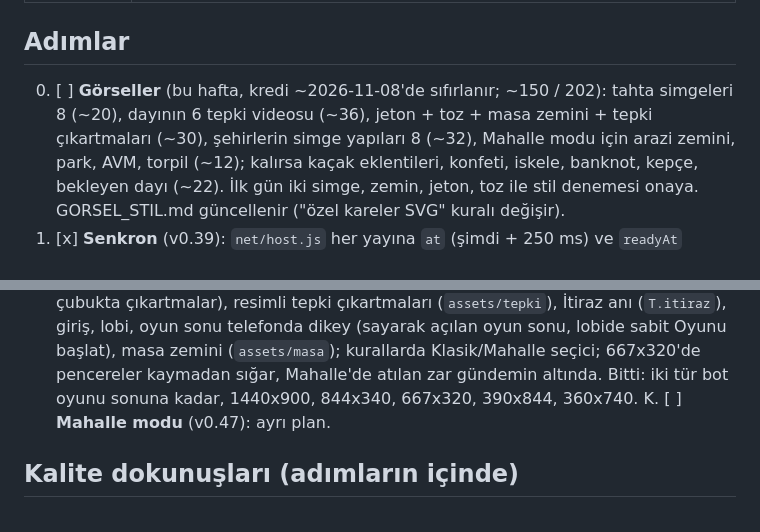
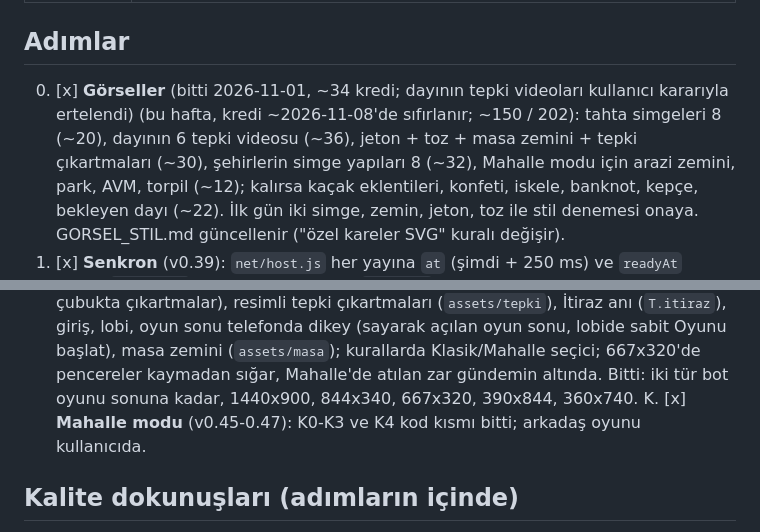
Before and after one commit to rovacom1/rant, a Markdown page: tasks/mobil-kalite-plani.md, 2 parts joined by grey strips. Drawn GitHub-style.

Commit message:
Plan status: art done (dayi videos postponed), neighborhood mode done except friends playtest
Co-Authored-By: Claude Opus 5.5 <noreply@anthropic.com>
Claude-Session: https://claude.ai/code/session_015pg8NRhQKXkAXhyV6i3btn

```diff
--- a/tasks/mobil-kalite-plani.md
+++ b/tasks/mobil-kalite-plani.md
@@ -30,7 +30,7 @@ commit + push (main'e birleştirme yok). Haftalar tahmin.
 | 21 Ara | Mahalle modu K4 |
 
 ## Adımlar
-0. [ ] **Görseller** (bu hafta, kredi ~2026-11-08'de sıfırlanır; ~150 / 202): tahta simgeleri 8 (~20), dayının 6 tepki videosu (~36),
+0. [x] **Görseller** (bitti 2026-11-01, ~34 kredi; dayının tepki videoları kullanıcı kararıyla ertelendi) (bu hafta, kredi ~2026-11-08'de sıfırlanır; ~150 / 202): tahta simgeleri 8 (~20), dayının 6 tepki videosu (~36),
    jeton + toz + masa zemini + tepki çıkartmaları (~30), şehirlerin simge yapıları 8 (~32), Mahalle modu için arazi zemini, park, AVM, torpil (~12);
    kalırsa kaçak eklentileri, konfeti, iskele, banknot, kepçe, bekleyen dayı (~22). İlk gün iki simge, zemin, jeton, toz ile stil
    denemesi onaya. GORSEL_STIL.md güncellenir ("özel kareler SVG" kuralı değişir).
@@ -55,7 +55,7 @@ commit + push (main'e birleştirme yok). Haftalar tahmin.
    çıkartmaları (`assets/tepki`), İtiraz anı (`T.itiraz`), giriş, lobi, oyun sonu telefonda dikey (sayarak açılan oyun sonu, lobide
    sabit Oyunu başlat), masa zemini (`assets/masa`); kurallarda Klasik/Mahalle seçici; 667x320'de pencereler kaymadan sığar,
    Mahalle'de atılan zar gündemin altında. Bitti: iki tür bot oyunu sonuna kadar, 1440x900, 844x340, 667x320, 390x844, 360x740.
-K. [ ] **Mahalle modu** (v0.47): ayrı plan.
+K. [x] **Mahalle modu** (v0.45-0.47): K0-K3 ve K4 kod kısmı bitti; arkadaş oyunu kullanıcıda.
 
 ## Kalite dokunuşları (adımların içinde)
 Sayan rakamlar, desteden dönerek gelen kart, set anı, "Satıldı" anında tapu ve jeton akışı, büyük anda müziğin kısılması, göçen
```
